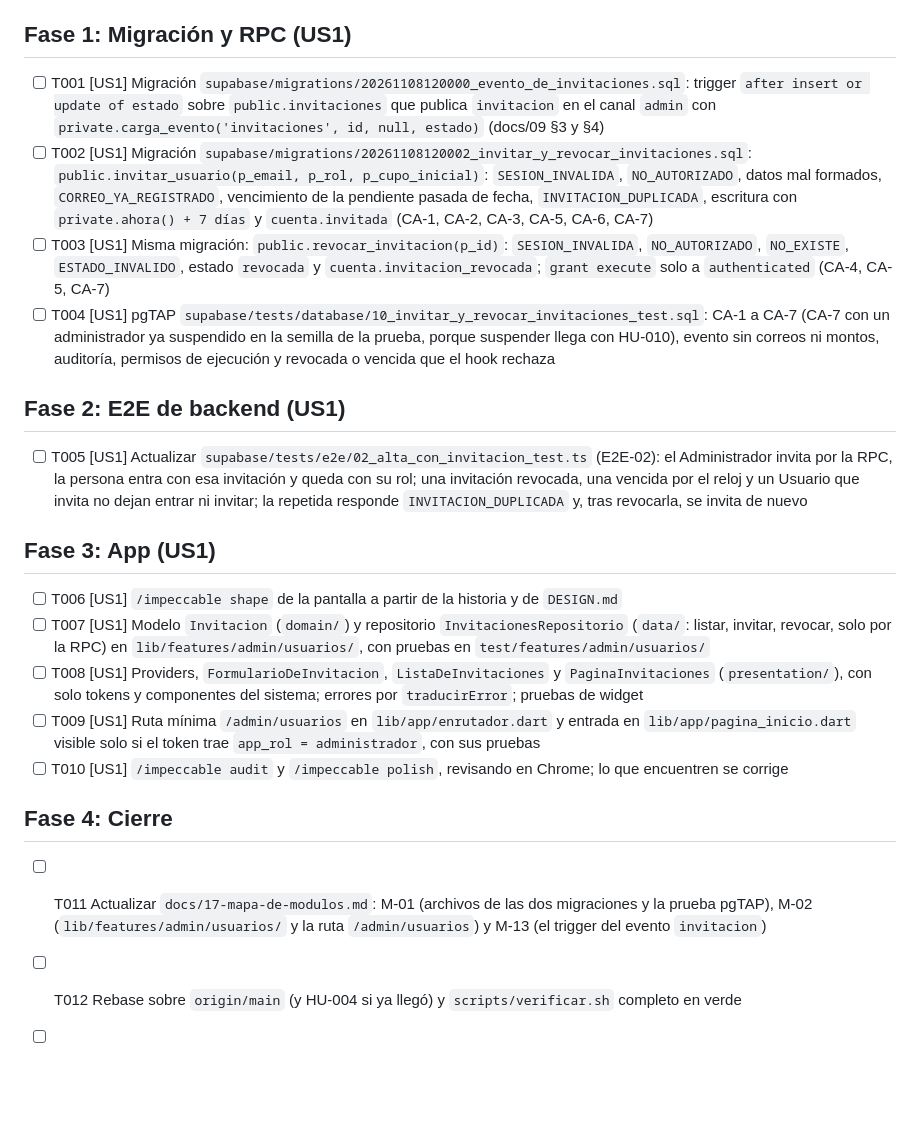
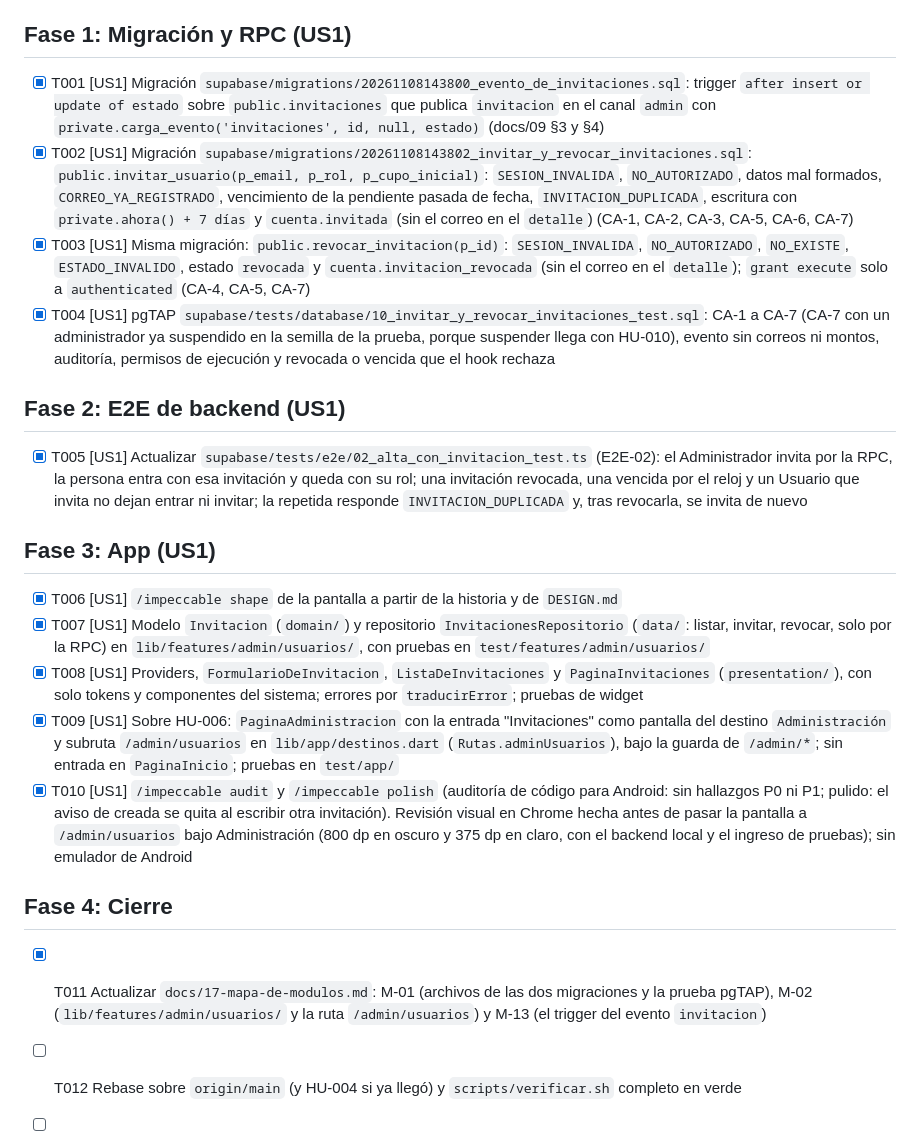
Before and after one commit to riverbonilla1504/NASTOCK, a Markdown page: specs/003-invitar-y-revocar-invitaciones/tasks.md, the part around the change. GitHub-like rendering; blank space fills up the shorter version.

```diff
--- a/specs/003-invitar-y-revocar-invitaciones/tasks.md
+++ b/specs/003-invitar-y-revocar-invitaciones/tasks.md
@@ -4,25 +4,25 @@
 
 ## Fase 1: Migración y RPC (US1)
 
-- [ ] T001 [US1] Migración `supabase/migrations/20261108120000_evento_de_invitaciones.sql`: trigger `after insert or update of estado` sobre `public.invitaciones` que publica `invitacion` en el canal `admin` con `private.carga_evento('invitaciones', id, null, estado)` (docs/09 §3 y §4)
-- [ ] T002 [US1] Migración `supabase/migrations/20261108120002_invitar_y_revocar_invitaciones.sql`: `public.invitar_usuario(p_email, p_rol, p_cupo_inicial)`: `SESION_INVALIDA`, `NO_AUTORIZADO`, datos mal formados, `CORREO_YA_REGISTRADO`, vencimiento de la pendiente pasada de fecha, `INVITACION_DUPLICADA`, escritura con `private.ahora() + 7 días` y `cuenta.invitada` (CA-1, CA-2, CA-3, CA-5, CA-6, CA-7)
-- [ ] T003 [US1] Misma migración: `public.revocar_invitacion(p_id)`: `SESION_INVALIDA`, `NO_AUTORIZADO`, `NO_EXISTE`, `ESTADO_INVALIDO`, estado `revocada` y `cuenta.invitacion_revocada`; `grant execute` solo a `authenticated` (CA-4, CA-5, CA-7)
-- [ ] T004 [US1] pgTAP `supabase/tests/database/10_invitar_y_revocar_invitaciones_test.sql`: CA-1 a CA-7 (CA-7 con un administrador ya suspendido en la semilla de la prueba, porque suspender llega con HU-010), evento sin correos ni montos, auditoría, permisos de ejecución y revocada o vencida que el hook rechaza
+- [x] T001 [US1] Migración `supabase/migrations/20261108143800_evento_de_invitaciones.sql`: trigger `after insert or update of estado` sobre `public.invitaciones` que publica `invitacion` en el canal `admin` con `private.carga_evento('invitaciones', id, null, estado)` (docs/09 §3 y §4)
+- [x] T002 [US1] Migración `supabase/migrations/20261108143802_invitar_y_revocar_invitaciones.sql`: `public.invitar_usuario(p_email, p_rol, p_cupo_inicial)`: `SESION_INVALIDA`, `NO_AUTORIZADO`, datos mal formados, `CORREO_YA_REGISTRADO`, vencimiento de la pendiente pasada de fecha, `INVITACION_DUPLICADA`, escritura con `private.ahora() + 7 días` y `cuenta.invitada` (sin el correo en el `detalle`) (CA-1, CA-2, CA-3, CA-5, CA-6, CA-7)
+- [x] T003 [US1] Misma migración: `public.revocar_invitacion(p_id)`: `SESION_INVALIDA`, `NO_AUTORIZADO`, `NO_EXISTE`, `ESTADO_INVALIDO`, estado `revocada` y `cuenta.invitacion_revocada` (sin el correo en el `detalle`); `grant execute` solo a `authenticated` (CA-4, CA-5, CA-7)
+- [x] T004 [US1] pgTAP `supabase/tests/database/10_invitar_y_revocar_invitaciones_test.sql`: CA-1 a CA-7 (CA-7 con un administrador ya suspendido en la semilla de la prueba, porque suspender llega con HU-010), evento sin correos ni montos, auditoría, permisos de ejecución y revocada o vencida que el hook rechaza
 
 ## Fase 2: E2E de backend (US1)
 
-- [ ] T005 [US1] Actualizar `supabase/tests/e2e/02_alta_con_invitacion_test.ts` (E2E-02): el Administrador invita por la RPC, la persona entra con esa invitación y queda con su rol; una invitación revocada, una vencida por el reloj y un Usuario que invita no dejan entrar ni invitar; la repetida responde `INVITACION_DUPLICADA` y, tras revocarla, se invita de nuevo
+- [x] T005 [US1] Actualizar `supabase/tests/e2e/02_alta_con_invitacion_test.ts` (E2E-02): el Administrador invita por la RPC, la persona entra con esa invitación y queda con su rol; una invitación revocada, una vencida por el reloj y un Usuario que invita no dejan entrar ni invitar; la repetida responde `INVITACION_DUPLICADA` y, tras revocarla, se invita de nuevo
 
 ## Fase 3: App (US1)
 
-- [ ] T006 [US1] `/impeccable shape` de la pantalla a partir de la historia y de `DESIGN.md`
-- [ ] T007 [US1] Modelo `Invitacion` (`domain/`) y repositorio `InvitacionesRepositorio` (`data/`: listar, invitar, revocar, solo por la RPC) en `lib/features/admin/usuarios/`, con pruebas en `test/features/admin/usuarios/`
-- [ ] T008 [US1] Providers, `FormularioDeInvitacion`, `ListaDeInvitaciones` y `PaginaInvitaciones` (`presentation/`), con solo tokens y componentes del sistema; errores por `traducirError`; pruebas de widget
-- [ ] T009 [US1] Ruta mínima `/admin/usuarios` en `lib/app/enrutador.dart` y entrada en `lib/app/pagina_inicio.dart` visible solo si el token trae `app_rol = administrador`, con sus pruebas
-- [ ] T010 [US1] `/impeccable audit` y `/impeccable polish`, revisando en Chrome; lo que encuentren se corrige
+- [x] T006 [US1] `/impeccable shape` de la pantalla a partir de la historia y de `DESIGN.md`
+- [x] T007 [US1] Modelo `Invitacion` (`domain/`) y repositorio `InvitacionesRepositorio` (`data/`: listar, invitar, revocar, solo por la RPC) en `lib/features/admin/usuarios/`, con pruebas en `test/features/admin/usuarios/`
+- [x] T008 [US1] Providers, `FormularioDeInvitacion`, `ListaDeInvitaciones` y `PaginaInvitaciones` (`presentation/`), con solo tokens y componentes del sistema; errores por `traducirError`; pruebas de widget
+- [x] T009 [US1] Sobre HU-006: `PaginaAdministracion` con la entrada "Invitaciones" como pantalla del destino `Administración` y subruta `/admin/usuarios` en `lib/app/destinos.dart` (`Rutas.adminUsuarios`), bajo la guarda de `/admin/*`; sin entrada en `PaginaInicio`; pruebas en `test/app/`
+- [x] T010 [US1] `/impeccable audit` y `/impeccable polish` (auditoría de código para Android: sin hallazgos P0 ni P1; pulido: el aviso de creada se quita al escribir otra invitación). Revisión visual en Chrome hecha antes de pasar la pantalla a `/admin/usuarios` bajo Administración (800 dp en oscuro y 375 dp en claro, con el backend local y el ingreso de pruebas); sin emulador de Android
 
 ## Fase 4: Cierre
 
-- [ ] T011 Actualizar `docs/17-mapa-de-modulos.md`: M-01 (archivos de las dos migraciones y la prueba pgTAP), M-02 (`lib/features/admin/usuarios/` y la ruta `/admin/usuarios`) y M-13 (el trigger del evento `invitacion`)
+- [x] T011 Actualizar `docs/17-mapa-de-modulos.md`: M-01 (archivos de las dos migraciones y la prueba pgTAP), M-02 (`lib/features/admin/usuarios/` y la ruta `/admin/usuarios`) y M-13 (el trigger del evento `invitacion`)
 - [ ] T012 Rebase sobre `origin/main` (y HU-004 si ya llegó) y `scripts/verificar.sh` completo en verde
 - [ ] T013 Cuerpo del PR y relevo en `C:\Users\Javier\Desktop\Nastock.md\`
```
Also changed, not shown: specs/003-invitar-y-revocar-invitaciones/plan.md (+4 -4 lines).
